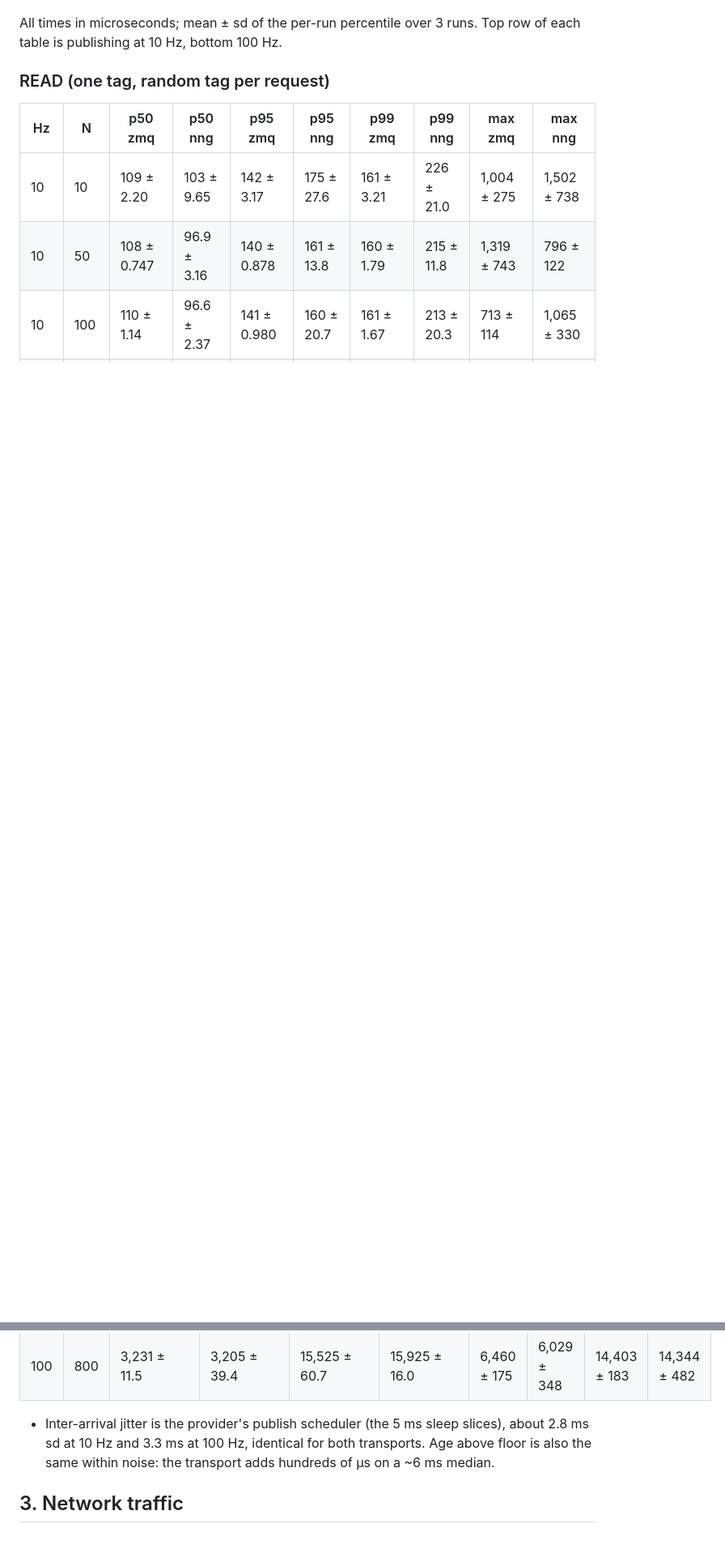
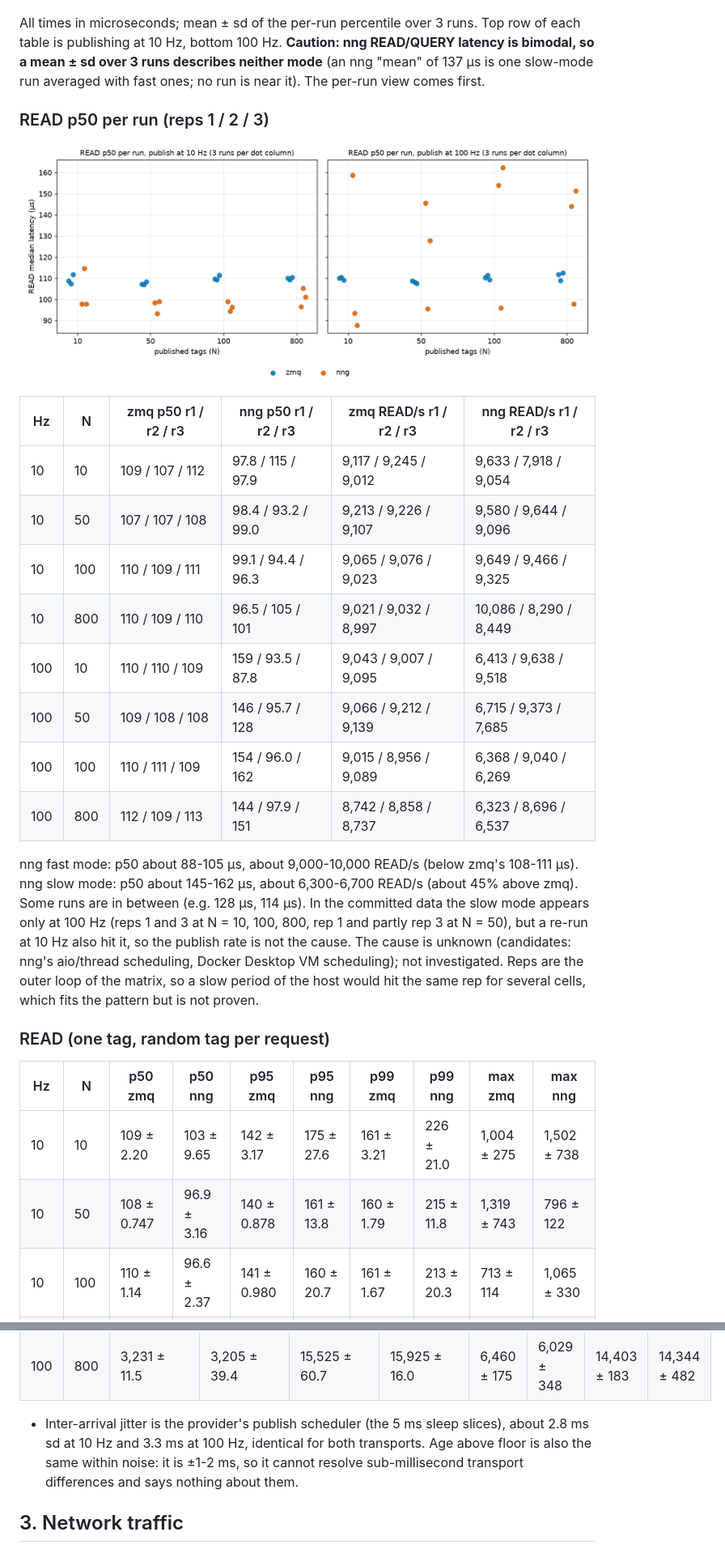
Before and after one commit to adamsrnmsu/ferrofire, a Markdown page: docs/bench/transport-comparison.md, 2 parts joined by grey strips. Shown at 81% size. Drawn GitHub-style; pictures changed too: docs/bench/img/latency_runs.png (added); blank space fills up the shorter version.

```diff
--- a/docs/bench/transport-comparison.md
+++ b/docs/bench/transport-comparison.md
@@ -63,6 +79,29 @@ receives crosses `eth0` and is counted there, classified by port: tcp 5555 = req
 ![request latency](img/latency.png)
 
 All times in microseconds; mean ± sd of the per-run percentile over 3 runs. Top row of each table is publishing at 10 Hz, bottom 100 Hz.
+**Caution: nng READ/QUERY latency is bimodal, so a mean ± sd over 3 runs describes neither mode** (an nng "mean" of 137 µs is one slow-mode run
+averaged with fast ones; no run is near it). The per-run view comes first.
+
+### READ p50 per run (reps 1 / 2 / 3)
+
+![READ p50 per run](img/latency_runs.png)
+
+| Hz | N | zmq p50 r1 / r2 / r3 | nng p50 r1 / r2 / r3 | zmq READ/s r1 / r2 / r3 | nng READ/s r1 / r2 / r3 |
+|---|---|---|---|---|---|
+| 10 | 10 | 109 / 107 / 112 | 97.8 / 115 / 97.9 | 9,117 / 9,245 / 9,012 | 9,633 / 7,918 / 9,054 |
+| 10 | 50 | 107 / 107 / 108 | 98.4 / 93.2 / 99.0 | 9,213 / 9,226 / 9,107 | 9,580 / 9,644 / 9,096 |
+| 10 | 100 | 110 / 109 / 111 | 99.1 / 94.4 / 96.3 | 9,065 / 9,076 / 9,023 | 9,649 / 9,466 / 9,325 |
+| 10 | 800 | 110 / 109 / 110 | 96.5 / 105 / 101 | 9,021 / 9,032 / 8,997 | 10,086 / 8,290 / 8,449 |
+| 100 | 10 | 110 / 110 / 109 | 159 / 93.5 / 87.8 | 9,043 / 9,007 / 9,095 | 6,413 / 9,638 / 9,518 |
+| 100 | 50 | 109 / 108 / 108 | 146 / 95.7 / 128 | 9,066 / 9,212 / 9,139 | 6,715 / 9,373 / 7,685 |
+| 100 | 100 | 110 / 111 / 109 | 154 / 96.0 / 162 | 9,015 / 8,956 / 9,089 | 6,368 / 9,040 / 6,269 |
+| 100 | 800 | 112 / 109 / 113 | 144 / 97.9 / 151 | 8,742 / 8,858 / 8,737 | 6,323 / 8,696 / 6,537 |
+
+
+nng fast mode: p50 about 88-105 µs, about 9,000-10,000 READ/s (below zmq's 108-111 µs). nng slow mode: p50 about 145-162 µs, about 6,300-6,700 READ/s (about 45% above zmq).
+Some runs are in between (e.g. 128 µs, 114 µs). In the committed data the slow mode appears only at 100 Hz (reps 1 and 3 at N = 10, 100, 800, rep 1 and partly rep 3 at N = 50), but a re-run
+at 10 Hz also hit it, so the publish rate is not the cause. The cause is unknown (candidates: nng's aio/thread scheduling, Docker Desktop VM scheduling); not investigated.
+Reps are the outer loop of the matrix, so a slow period of the host would hit the same rep for several cells, which fits the pattern but is not proven.
 
 ### READ (one tag, random tag per request)
 
@@ -192,7 +233,7 @@ Reading the tables:
 | 100 | 800 | 3,231 ± 11.5 | 3,205 ± 39.4 | 15,525 ± 60.7 | 15,925 ± 16.0 | 6,460 ± 175 | 6,029 ± 348 | 14,403 ± 183 | 14,344 ± 482 |
 
 
-- Inter-arrival jitter is the provider's publish scheduler (the 5 ms sleep slices), about 2.8 ms sd at 10 Hz and 3.3 ms at 100 Hz, identical for both transports. Age above floor is also the same within noise: the transport adds hundreds of µs on a ~6 ms median.
+- Inter-arrival jitter is the provider's publish scheduler (the 5 ms sleep slices), about 2.8 ms sd at 10 Hz and 3.3 ms at 100 Hz, identical for both transports. Age above floor is also the same within noise: it is ±1-2 ms, so it cannot resolve sub-millisecond transport differences and says nothing about them.
 
 ## 3. Network traffic
 
```
Also changed, not shown: other parts of docs/bench/transport-comparison.md (+41 -19 lines), 2 other files.
